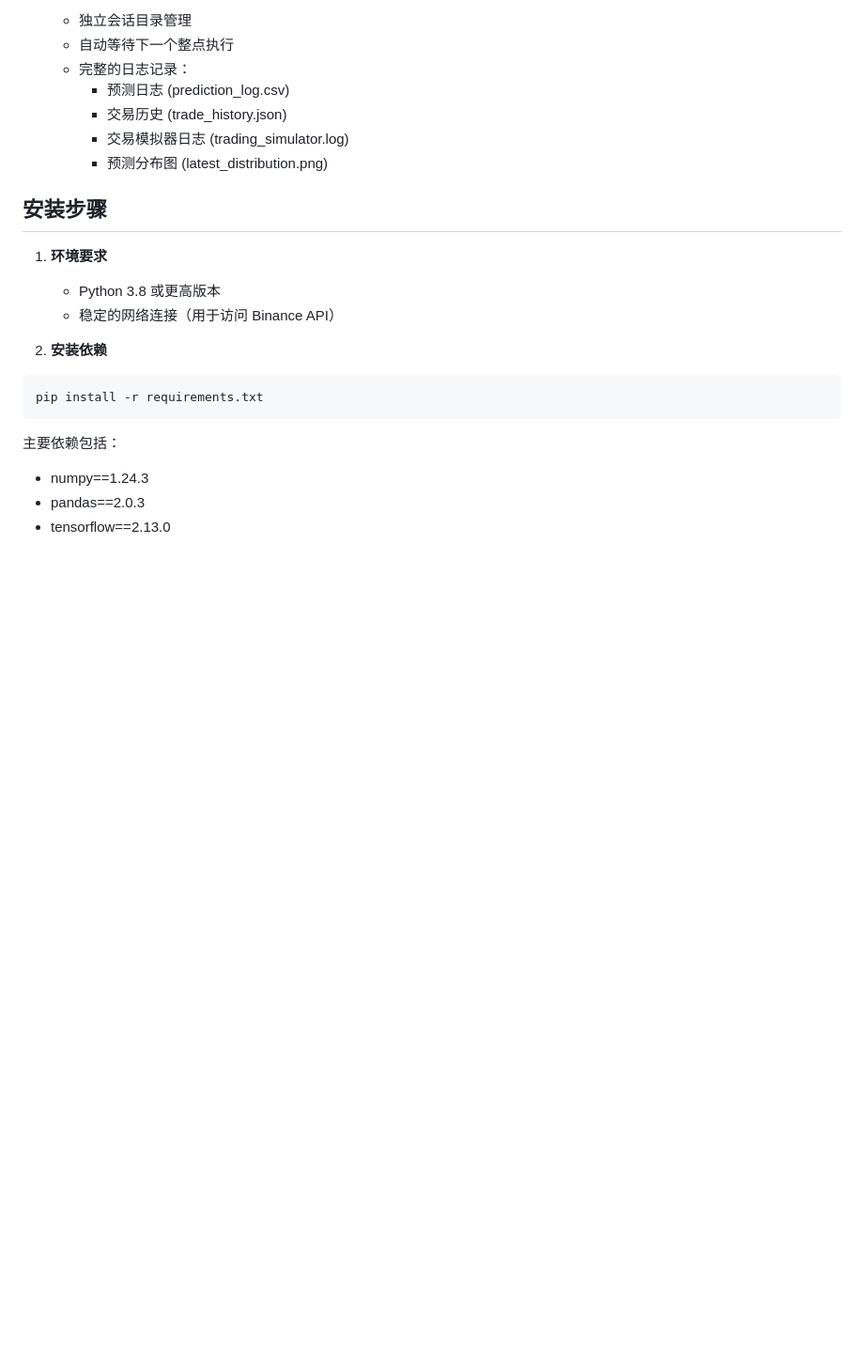
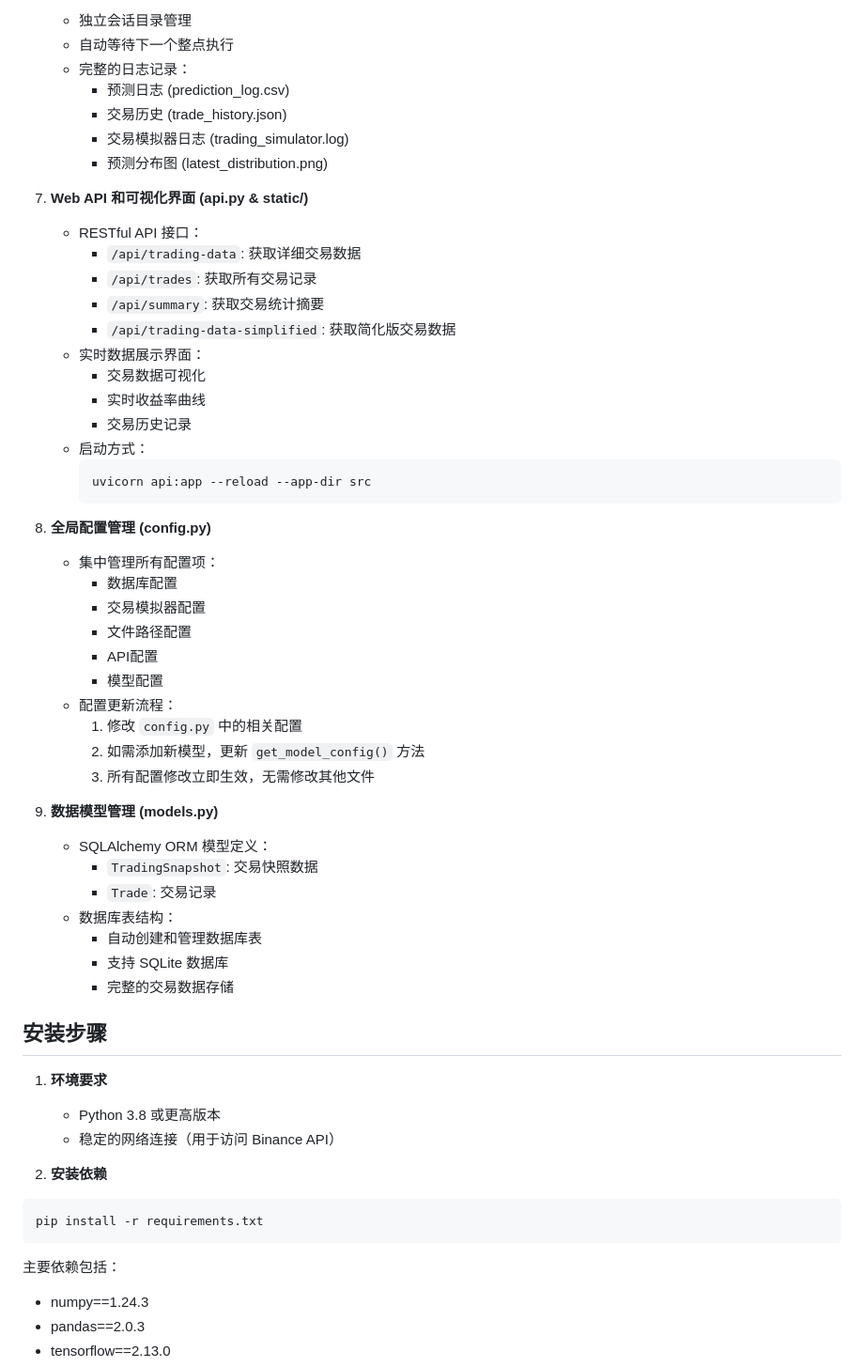
Before and after one commit to changmen007/-LSTM-Ethereum-Predictor, a Markdown page: README.md, the part around one of its changes. Shown at 94% size. Drawn GitHub-style; blank space fills up the shorter version.

Commit message:
docs: update README with new components and update workflow

````diff
--- a/README.md
+++ b/README.md
@@ -95,6 +102,42 @@ ETH 价格预测系统/
      * 交易模拟器日志 (trading_simulator.log)
      * 预测分布图 (latest_distribution.png)
 
+7. **Web API 和可视化界面 (api.py & static/)**
+   - RESTful API 接口：
+     * `/api/trading-data`: 获取详细交易数据
+     * `/api/trades`: 获取所有交易记录
+     * `/api/summary`: 获取交易统计摘要
+     * `/api/trading-data-simplified`: 获取简化版交易数据
+   - 实时数据展示界面：
+     * 交易数据可视化
+     * 实时收益率曲线
+     * 交易历史记录
+   - 启动方式：
+     ```bash
+     uvicorn api:app --reload --app-dir src
+     ```
+
+8. **全局配置管理 (config.py)**
+   - 集中管理所有配置项：
+     * 数据库配置
+     * 交易模拟器配置
+     * 文件路径配置
+     * API配置
+     * 模型配置
+   - 配置更新流程：
+     1. 修改 `config.py` 中的相关配置
+     2. 如需添加新模型，更新 `get_model_config()` 方法
+     3. 所有配置修改立即生效，无需修改其他文件
+
+9. **数据模型管理 (models.py)**
+   - SQLAlchemy ORM 模型定义：
+     * `TradingSnapshot`: 交易快照数据
+     * `Trade`: 交易记录
+   - 数据库表结构：
+     * 自动创建和管理数据库表
+     * 支持 SQLite 数据库
+     * 完整的交易数据存储
+
 ## 安装步骤
 
 1. **环境要求**
````
Also changed, not shown: other parts of README.md (+47 -1 lines).
